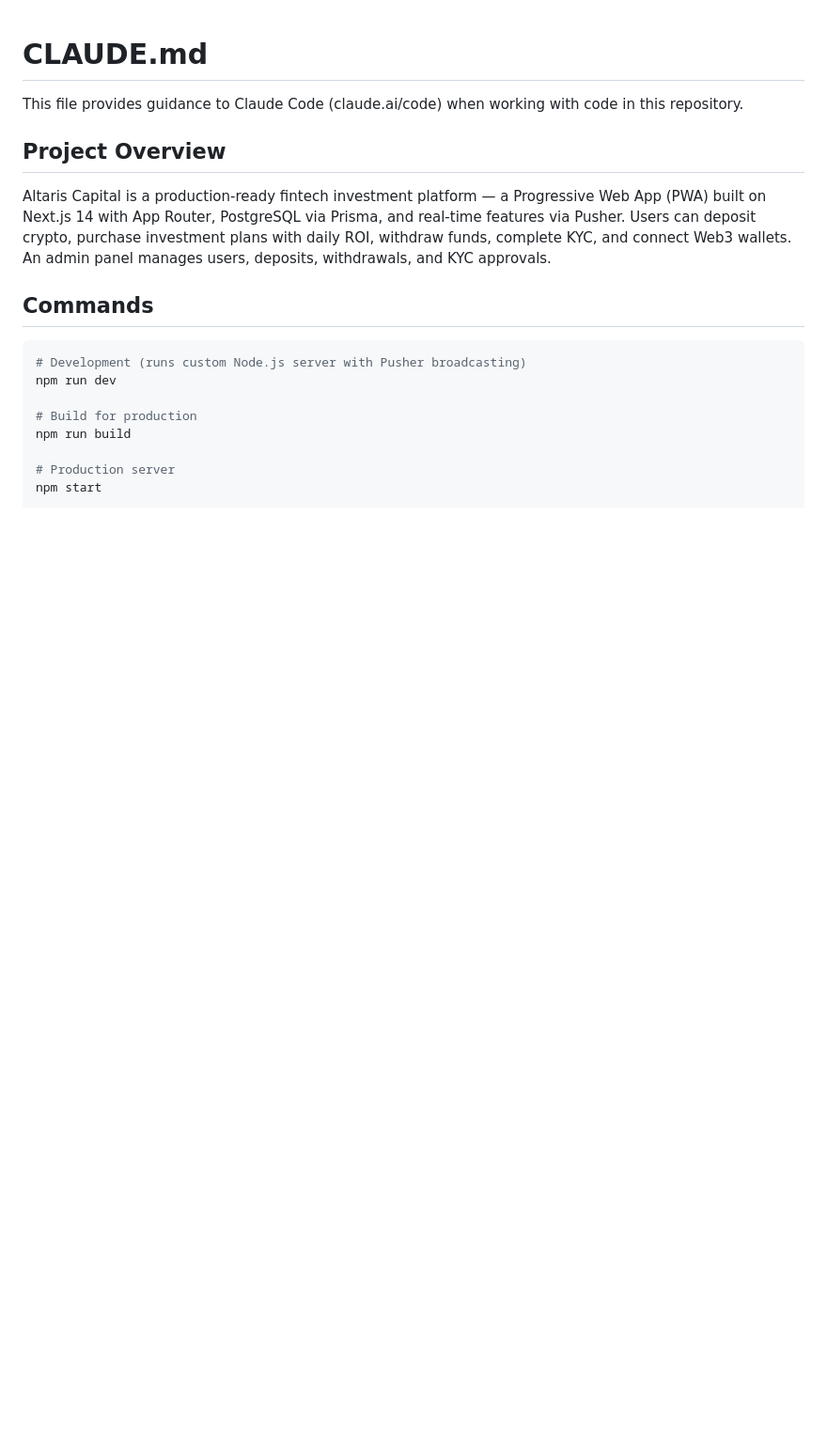
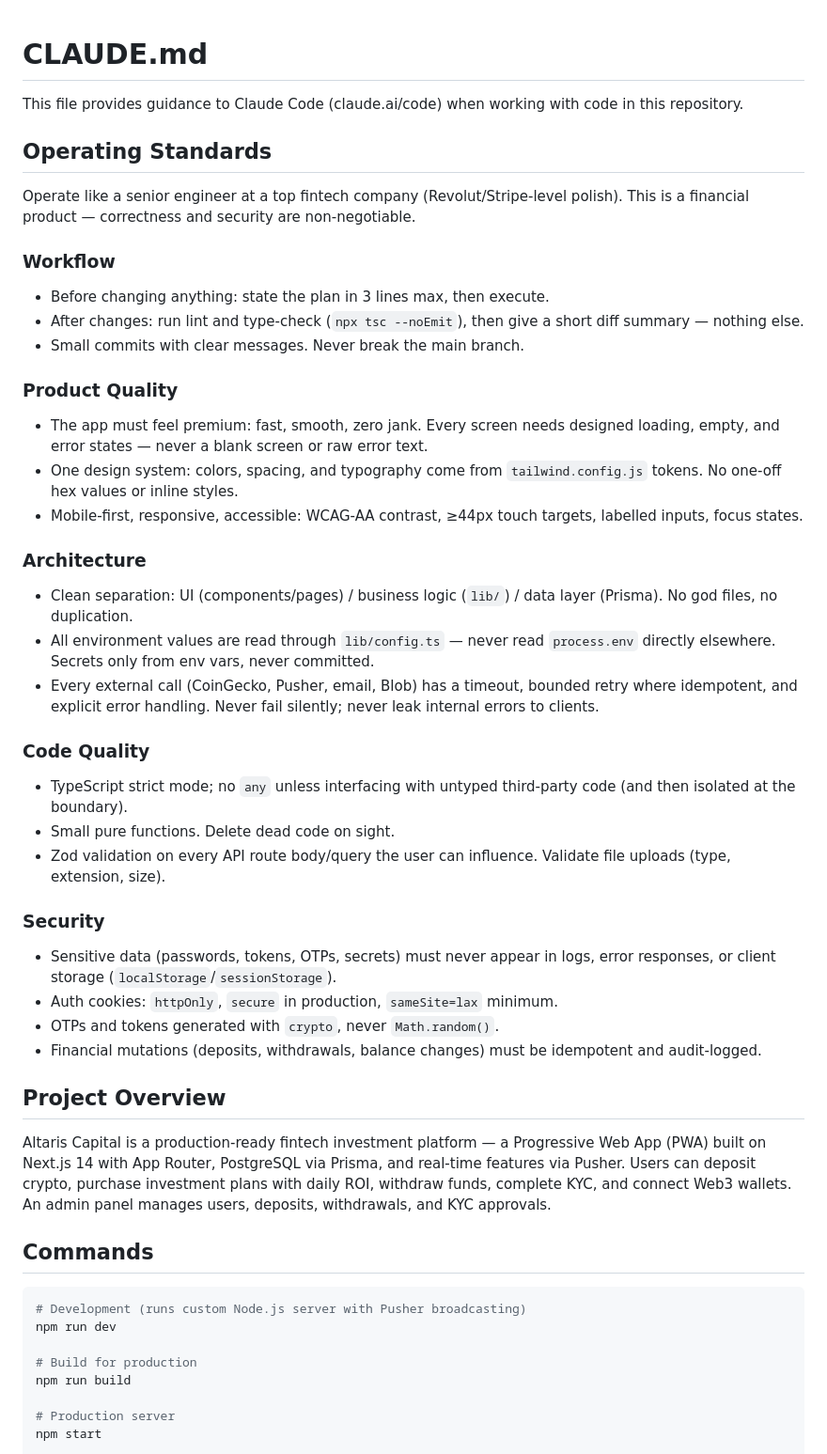
Before and after one commit to altariscapitalltd-del/Altaris-Capital, a Markdown page: CLAUDE.md, the part around the change. Shown at 94% size. Rendered like a GitHub page; blank space fills up the shorter version.

Commit message:
Add senior-engineer operating standards to CLAUDE.md
https://claude.ai/code/session_01K1zjDW9MFX5txG4qTid693

```diff
--- a/CLAUDE.md
+++ b/CLAUDE.md
@@ -1,6 +1,41 @@
 # CLAUDE.md
 
 This file provides guidance to Claude Code (claude.ai/code) when working with code in this repository.
+
+## Operating Standards
+
+Operate like a senior engineer at a top fintech company (Revolut/Stripe-level polish). This is a financial product — correctness and security are non-negotiable.
+
+### Workflow
+
+- Before changing anything: state the plan in 3 lines max, then execute.
+- After changes: run lint and type-check (`npx tsc --noEmit`), then give a short diff summary — nothing else.
+- Small commits with clear messages. Never break the main branch.
+
+### Product Quality
+
+- The app must feel premium: fast, smooth, zero jank. Every screen needs designed loading, empty, and error states — never a blank screen or raw error text.
+- One design system: colors, spacing, and typography come from `tailwind.config.js` tokens. No one-off hex values or inline styles.
+- Mobile-first, responsive, accessible: WCAG-AA contrast, ≥44px touch targets, labelled inputs, focus states.
+
+### Architecture
+
+- Clean separation: UI (components/pages) / business logic (`lib/`) / data layer (Prisma). No god files, no duplication.
+- All environment values are read through `lib/config.ts` — never read `process.env` directly elsewhere. Secrets only from env vars, never committed.
+- Every external call (CoinGecko, Pusher, email, Blob) has a timeout, bounded retry where idempotent, and explicit error handling. Never fail silently; never leak internal errors to clients.
+
+### Code Quality
+
+- TypeScript strict mode; no `any` unless interfacing with untyped third-party code (and then isolated at the boundary).
+- Small pure functions. Delete dead code on sight.
+- Zod validation on every API route body/query the user can influence. Validate file uploads (type, extension, size).
+
+### Security
+
+- Sensitive data (passwords, tokens, OTPs, secrets) must never appear in logs, error responses, or client storage (`localStorage`/`sessionStorage`).
+- Auth cookies: `httpOnly`, `secure` in production, `sameSite=lax` minimum.
+- OTPs and tokens generated with `crypto`, never `Math.random()`.
+- Financial mutations (deposits, withdrawals, balance changes) must be idempotent and audit-logged.
 
 ## Project Overview
 
```
